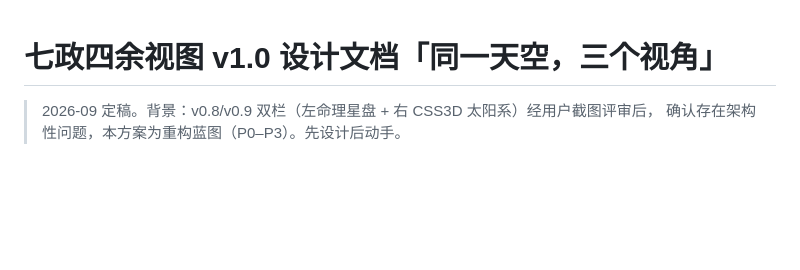
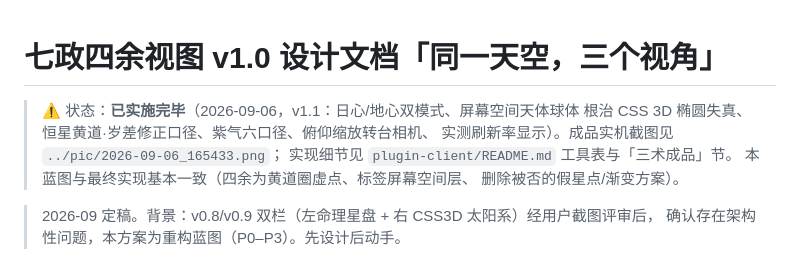
Before and after one commit to DepressionL/fortune-assistant, a Markdown page: plugin-client/DESIGN-QIZHENG-v1.md, the part around the change. Rendered like a GitHub page; blank space fills up the shorter version.

```diff
--- a/plugin-client/DESIGN-QIZHENG-v1.md
+++ b/plugin-client/DESIGN-QIZHENG-v1.md
@@ -1,4 +1,11 @@
 # 七政四余视图 v1.0 设计文档「同一天空，三个视角」
+
+> ⚠️ 状态：**已实施完毕**（2026-09-06，v1.1：日心/地心双模式、屏幕空间天体球体
+> 根治 CSS 3D 椭圆失真、恒星黄道·岁差修正口径、紫气六口径、俯仰缩放转台相机、
+> 实测刷新率显示）。成品实机截图见 `../pic/2026-09-06_165433.png`；
+> 实现细节见 `plugin-client/README.md` 工具表与「三术成品」节。
+> 本蓝图与最终实现基本一致（四余为黄道圈虚点、标签屏幕空间层、
+> 删除被否的假星点/渐变方案）。
 
 > 2026-09 定稿。背景：v0.8/v0.9 双栏（左命理星盘 + 右 CSS3D 太阳系）经用户截图评审后，
 > 确认存在架构性问题，本方案为重构蓝图（P0–P3）。先设计后动手。
```
Also changed, not shown: plugin-client/README.md (+41 -17 lines), pic/2026-09-06_165433.png (added), pic/2026-09-06_165449.png (added), pic/2026-09-06_165459.png (added), pic/2026-09-06_165512.png (added).
